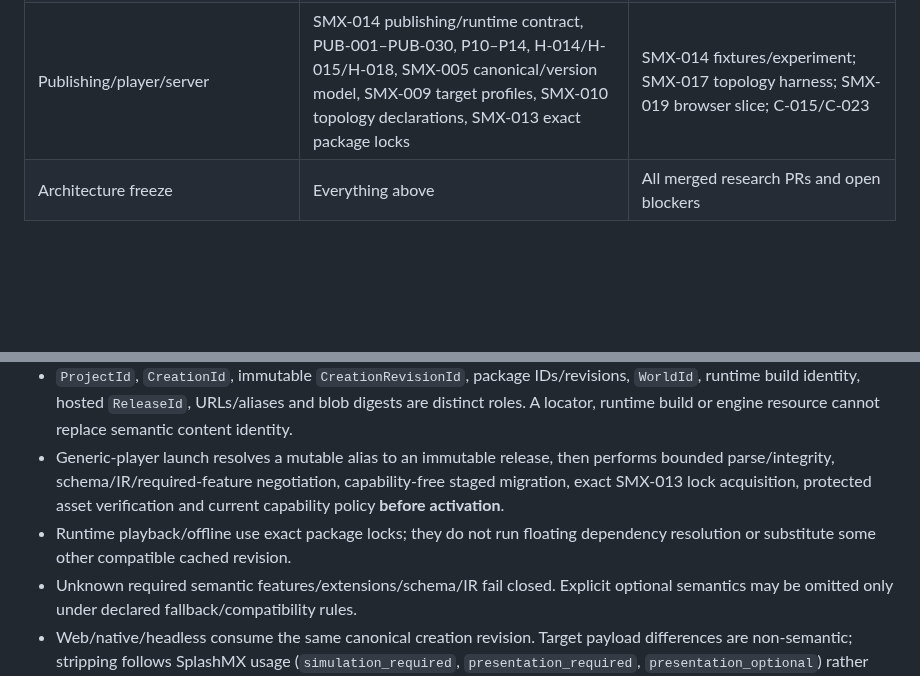
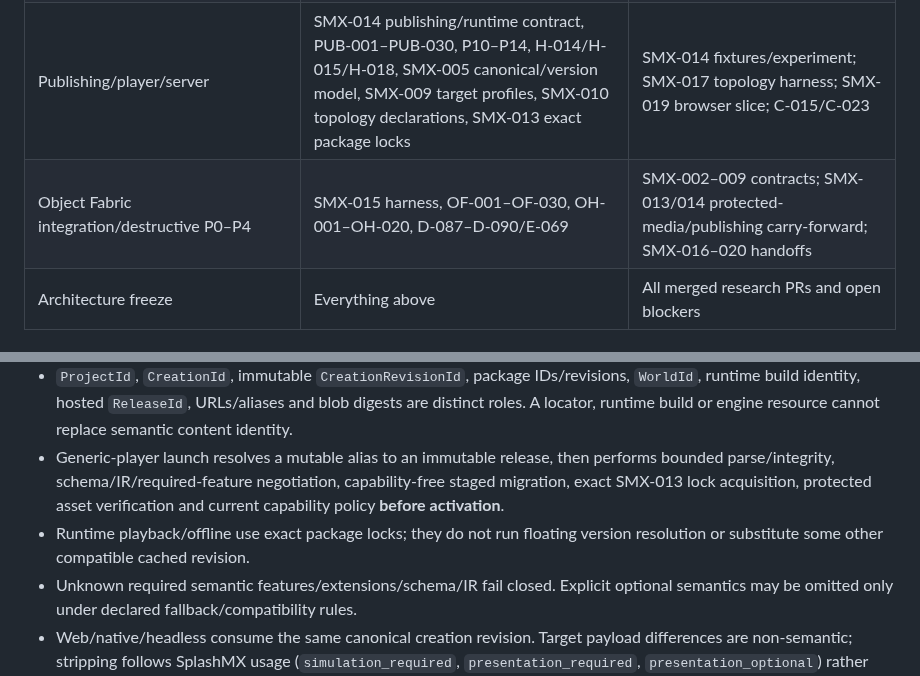
Before and after one commit to techrote/SplashMX, a Markdown page: docs/03-RAG-INDEX.md, 2 parts joined by grey strips. Rendered like a GitHub page; blank space fills up the shorter version.

```diff
--- a/docs/03-RAG-INDEX.md
+++ b/docs/03-RAG-INDEX.md
@@ -53,6 +54,7 @@ This file is a retrieval-oriented map for autonomous agents. It identifies which
 | Editor UX/progressive disclosure | SMX-012 authoring model, AUTH-001–AUTH-028, UX-001–UX-028, P1–P3, H-016, ordinary-group→local-definition promotion, SMX-004 common beginner/advanced IR, SMX-010/011 network+collaboration semantics | SMX-012 experiment/fixtures; UXG-001–UXG-012; SMX-014 publish/load contract; SMX-019 browser vertical slice |
 | Component ecosystem | SMX-013 component/package research, PKG-001–PKG-028, P9/P13, H-004/H-009/H-011/H-018, SMX-003 local-definition/public-interface model, SMX-006 capability boundary, SMX-008 exact acquisition, SMX-012 group→reusable projection | SMX-013 fixtures/experiment; SMX-014 publishing; SMX-016 hostile package campaign; SMX-019 browser UX; C-011/C-022/C-026 |
 | Publishing/player/server | SMX-014 publishing/runtime contract, PUB-001–PUB-030, P10–P14, H-014/H-015/H-018, SMX-005 canonical/version model, SMX-009 target profiles, SMX-010 topology declarations, SMX-013 exact package locks | SMX-014 fixtures/experiment; SMX-017 topology harness; SMX-019 browser slice; C-015/C-023 |
+| Object Fabric integration/destructive P0–P4 | SMX-015 harness, OF-001–OF-030, OH-001–OH-020, D-087–D-090/E-069 | SMX-002–009 contracts; SMX-013/014 protected-media/publishing carry-forward; SMX-016–020 handoffs |
 | Architecture freeze | Everything above | All merged research PRs and open blockers |
 
 ## SMX-001 baseline retrieval rules
@@ -450,7 +452,7 @@ SMX-014 adds the publication and generic-runtime contract that topology, sandbox
 - Durable candidate: **ordinary publishing creates an immutable SplashMX `CreationRevisionId` consumed by a versioned precompiled generic runtime; it does not invoke a per-creation Godot export/compile step.**
 - `ProjectId`, `CreationId`, immutable `CreationRevisionId`, package IDs/revisions, `WorldId`, runtime build identity, hosted `ReleaseId`, URLs/aliases and blob digests are distinct roles. A locator, runtime build or engine resource cannot replace semantic content identity.
 - Generic-player launch resolves a mutable alias to an immutable release, then performs bounded parse/integrity, schema/IR/required-feature negotiation, capability-free staged migration, exact SMX-013 lock acquisition, protected asset verification and current capability policy **before activation**.
-- Runtime playback/offline use exact package locks; they do not run floating dependency resolution or substitute some other compatible cached revision.
+- Runtime playback/offline use exact package locks; they do not run floating version resolution or substitute some other compatible cached revision.
 - Unknown required semantic features/extensions/schema/IR fail closed. Explicit optional semantics may be omitted only under declared fallback/compatibility rules.
 - Web/native/headless consume the same canonical creation revision. Target payload differences are non-semantic; stripping follows SplashMX usage (`simulation_required`, `presentation_required`, `presentation_optional`) rather than file extension or Godot resource class.
 - Stable `AssetId` and the immutable digest/source/audio-or-media/provenance/licence/derivation bundle remain canonical across target omission/transcode/import/cache; target derivatives never replace canonical source meaning.
```
Also changed, not shown: other parts of docs/03-RAG-INDEX.md (+19 -2 lines).
